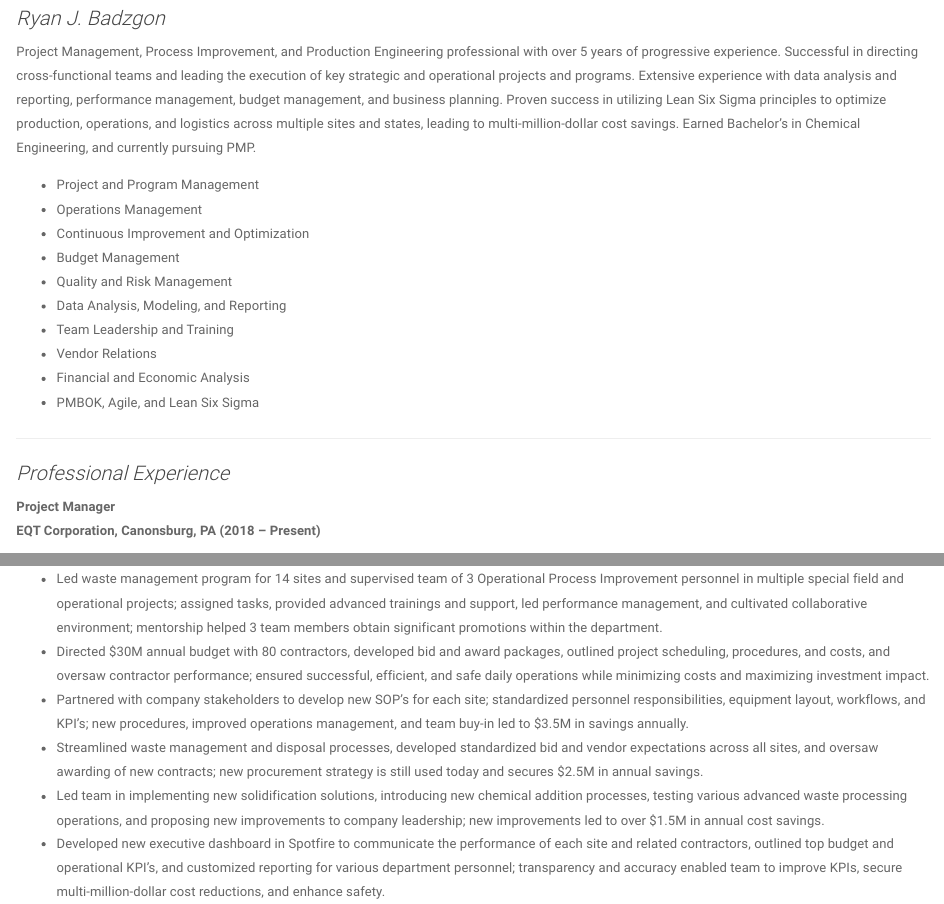
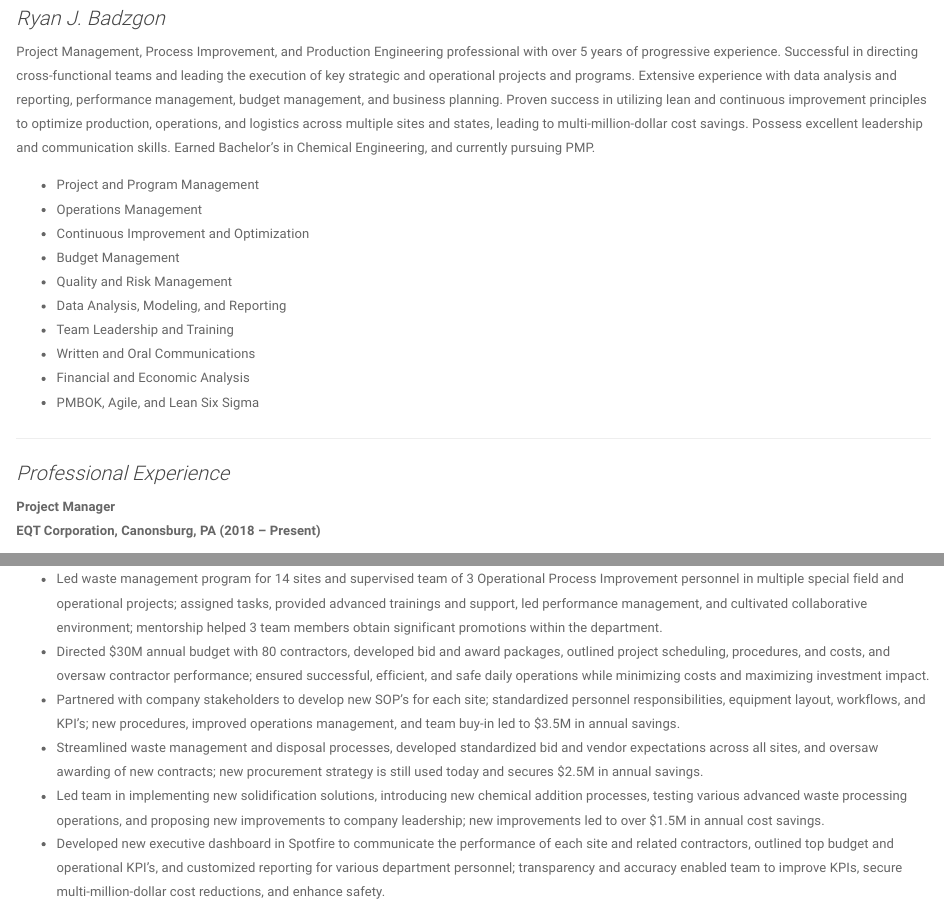
Before and after one commit to RBadzgon/RBadzgon.github.io, an R Markdown document (resume.Rmd): the page in a window 1100 px wide, from 200 px down, and a second part further down, joined at a grey line. The pictures show the output file resume.html that the author committed with the source, opened offline; library style sheets and scripts come from the installed R packages.

Commit message:
Updated resume again.

```diff
--- a/resume.Rmd
+++ b/resume.Rmd
@@ -8,7 +8,7 @@ View the PDF version [here](files/Ryan_Badzgon_Resume.pdf).
 
 <h3>Ryan J. Badzgon</h3>
 
-Project Management, Process Improvement, and Production Engineering professional with over 5 years of progressive experience. Successful in directing cross-functional teams and leading the execution of key strategic and operational projects and programs. Extensive experience with data analysis and reporting, performance management, budget management, and business planning. Proven success in utilizing Lean Six Sigma principles to optimize production, operations, and logistics across multiple sites and states, leading to multi-million-dollar cost savings. Earned Bachelor’s in Chemical Engineering, and currently pursuing PMP.
+Project Management, Process Improvement, and Production Engineering professional with over 5 years of progressive experience. Successful in directing cross-functional teams and leading the execution of key strategic and operational projects and programs. Extensive experience with data analysis and reporting, performance management, budget management, and business planning. Proven success in utilizing lean and continuous improvement principles to optimize production, operations, and logistics across multiple sites and states, leading to multi-million-dollar cost savings. Possess excellent leadership and communication skills. Earned Bachelor’s in Chemical Engineering, and currently pursuing PMP.
 
 
 * Project and Program Management
@@ -18,7 +18,7 @@ Project Management, Process Improvement, and Production Engineering professional
 * Quality and Risk Management
 * Data Analysis, Modeling, and Reporting
 * Team Leadership and Training
-* Vendor Relations
+* Written and Oral Communications
 * Financial and Economic Analysis
 * PMBOK, Agile, and Lean Six Sigma
 
@@ -40,7 +40,7 @@ Project Management, Process Improvement, and Production Engineering professional
 
 * Led waste management program for 14 sites and supervised team of 3 Operational Process Improvement personnel in multiple special field and operational projects; assigned tasks, provided advanced trainings and support, led performance management, and cultivated collaborative environment; mentorship helped 3 team members obtain significant promotions within the department.
 * Directed $30M annual budget with 80 contractors, developed bid and award packages, outlined project scheduling, procedures, and costs, and oversaw contractor performance; ensured successful, efficient, and safe daily operations while minimizing costs and maximizing investment impact.
-* Partnered with company stakeholders to develop new SOP’s for each site; standardized personnel responsibilities, equipment layout, workflows, and KPI’s; new procedures, improved operations management, and team buy-in led to $3.5M in savings annually.
+* Partnered with company stakeholders to develop new SOP’s for each site; standardized personnel responsibilities, equipment layout, workflows, and KPI’s; new procedures, improved operations management, and team buy-in led to $3.5M in annual savings.
 * Streamlined waste management and disposal processes, developed standardized bid and vendor expectations across all sites, and oversaw awarding of new contracts; new procurement strategy is still used today and secures $2.5M in annual savings.
 * Led team in implementing new solidification solutions, introducing new chemical addition processes, testing various advanced waste processing operations, and proposing new improvements to company leadership; new improvements led to over $1.5M in annual cost savings.
 * Developed new executive dashboard in Spotfire to communicate the performance of each site and related contractors, outlined top budget and operational KPI’s, and customized reporting for various department personnel; transparency and accuracy enabled team to improve KPIs, secure multi-million-dollar cost reductions, and enhance safety.
```
Also changed, not shown: files/Ryan_Badzgon_Resume.pdf, resume.html, resume.Rmd (2 more changed lines).
